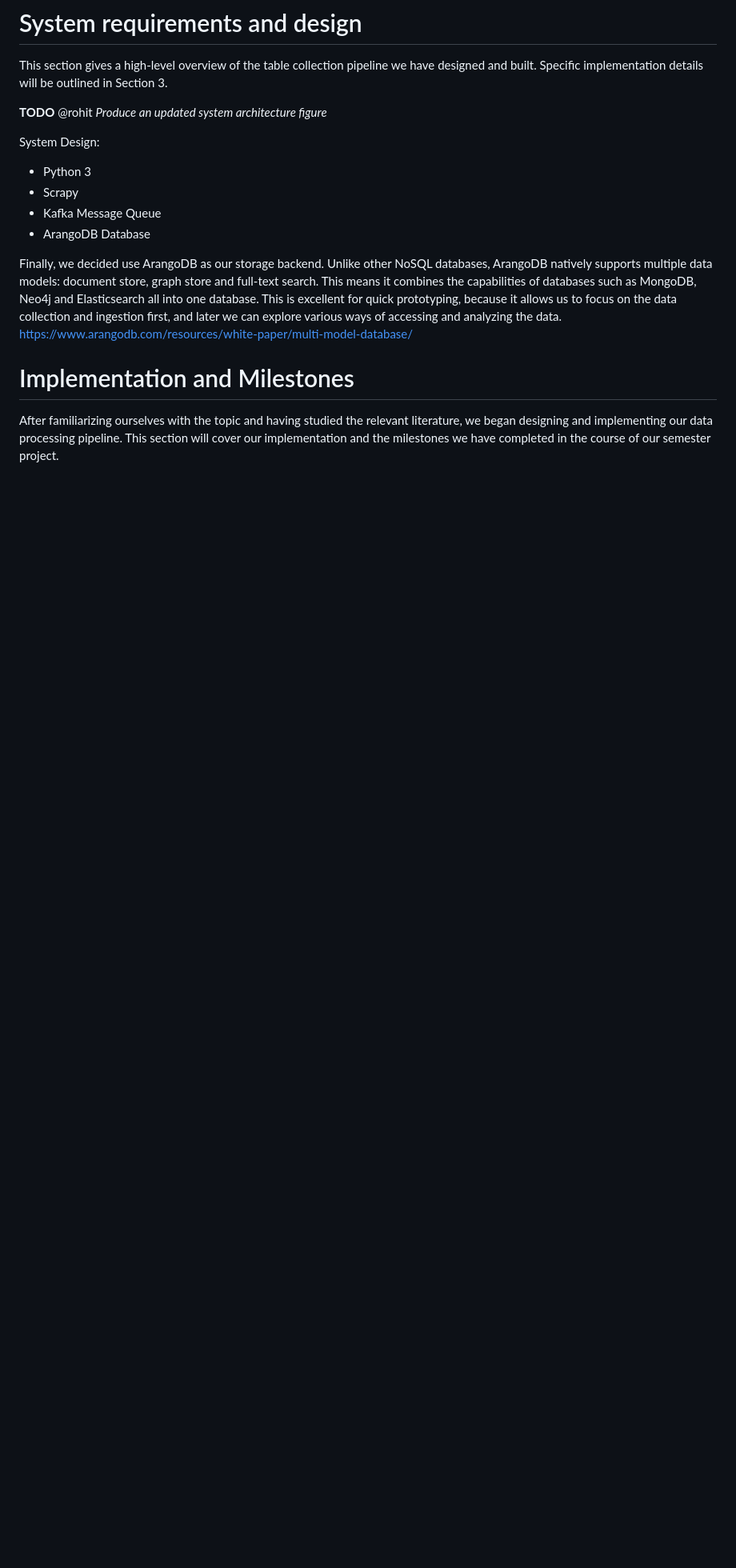
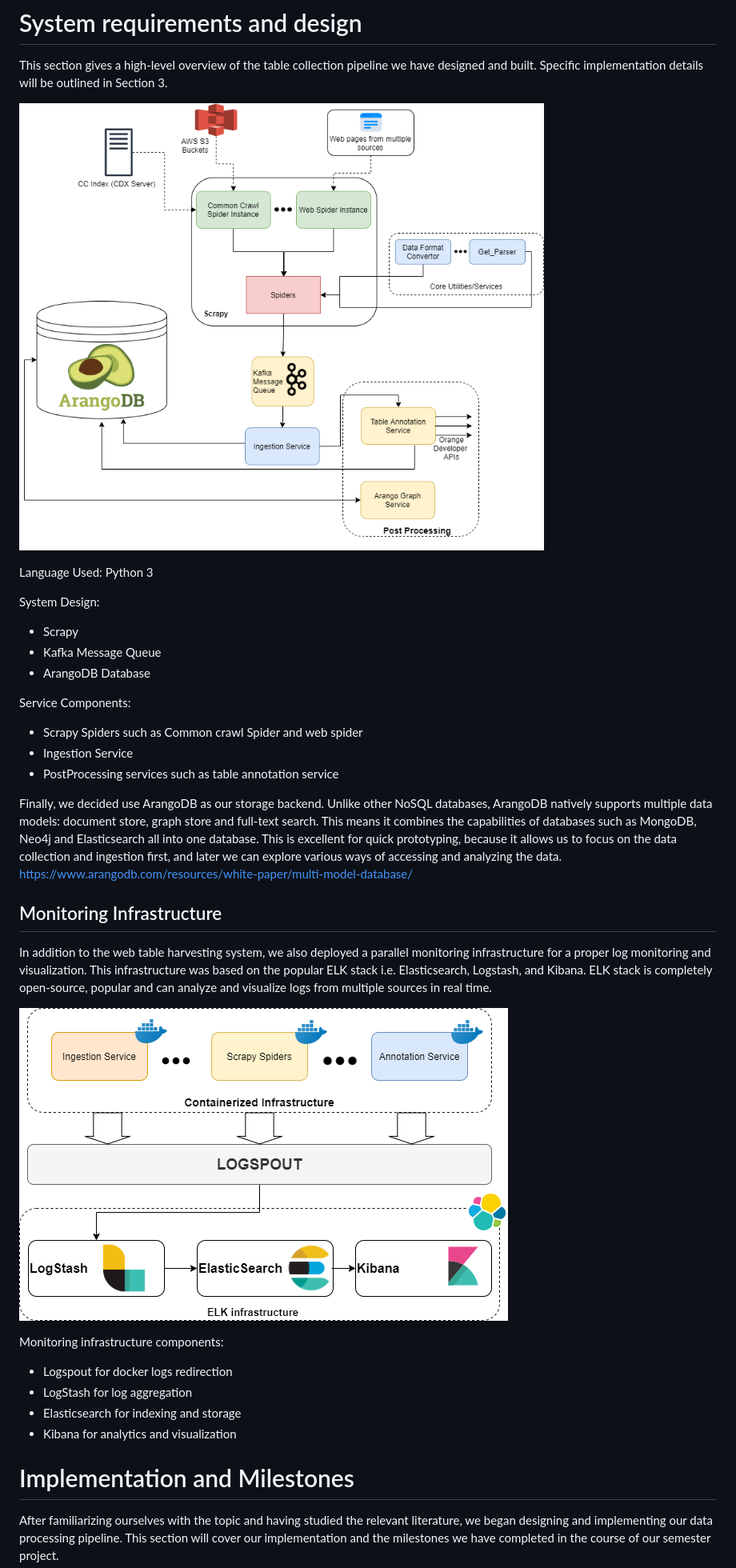
Before and after one commit to D2KLab/HarvestingTablesInTheWild, a Markdown page: report/report.md, the part around the change printed below. Shown: that part at 80% size. GitHub-like rendering; pictures changed too: report/images/archi.png (added), report/images/elk.png (added); blank space fills up the shorter version.

Commit message:
Added diagrams of the system and monitoring infrastructure

```diff
--- a/report/report.md
+++ b/report/report.md
@@ -51,14 +51,23 @@ In this section we will give an overview of background literature and related wo
 This section gives a high-level overview of the table collection pipeline we have designed and built.
 Specific implementation details will be outlined in Section 3.
 
-**TODO** @rohit *Produce an updated system architecture figure*
+![System architecture](images/archi.png)
+
+
+Language Used: Python 3
 
 System Design:
 
-* Python 3
 * Scrapy
 * Kafka Message Queue
 * ArangoDB Database
+
+Service Components:
+
+* Scrapy Spiders such as Common crawl Spider and web spider
+* Ingestion Service
+* PostProcessing services such as table annotation service
+
 
 <!-- DONE: What was the motivation for using ArangoDB (while the Kibana stack is generally associated with ElasticSearch)? -->
 
@@ -66,6 +75,18 @@ Finally, we decided use ArangoDB as our storage backend.
 Unlike other NoSQL databases, ArangoDB natively supports multiple data models: document store, graph store and full-text search.
 This means it combines the capabilities of databases such as MongoDB, Neo4j and Elasticsearch all into one database.
 This is excellent for quick prototyping, because it allows us to focus on the data collection and ingestion first, and later we can explore various ways of accessing and analyzing the data. https://www.arangodb.com/resources/white-paper/multi-model-database/
+
+## Monitoring Infrastructure
+In addition to the web table harvesting system, we also deployed a parallel monitoring infrastructure for a proper log monitoring and visualization. This infrastructure was based on the popular ELK stack i.e. Elasticsearch, Logstash, and Kibana. ELK stack is completely open-source, popular and can analyze and visualize logs from multiple sources in real time.
+
+![Monitoring architecture](images/elk.png)
+
+Monitoring infrastructure components:
+* Logspout for docker logs redirection
+* LogStash for log aggregation
+* Elasticsearch for indexing and storage
+* Kibana for analytics and visualization
+
 
 # Implementation and Milestones
 
```
Also changed, not shown: other parts of report/report.md (+3 -3 lines), report/images/simple-graph.png (renamed from report/simple-graph.png).
